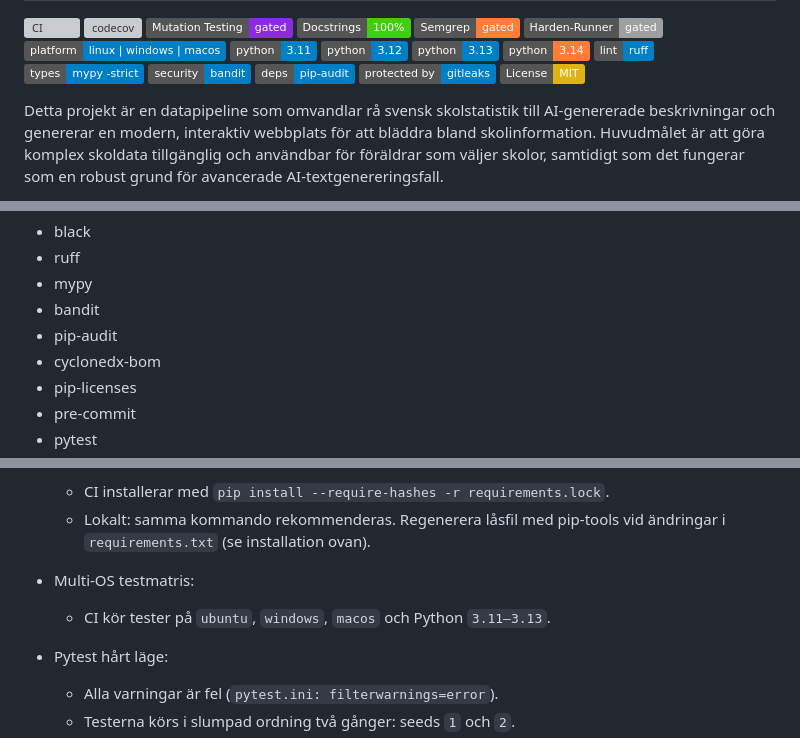
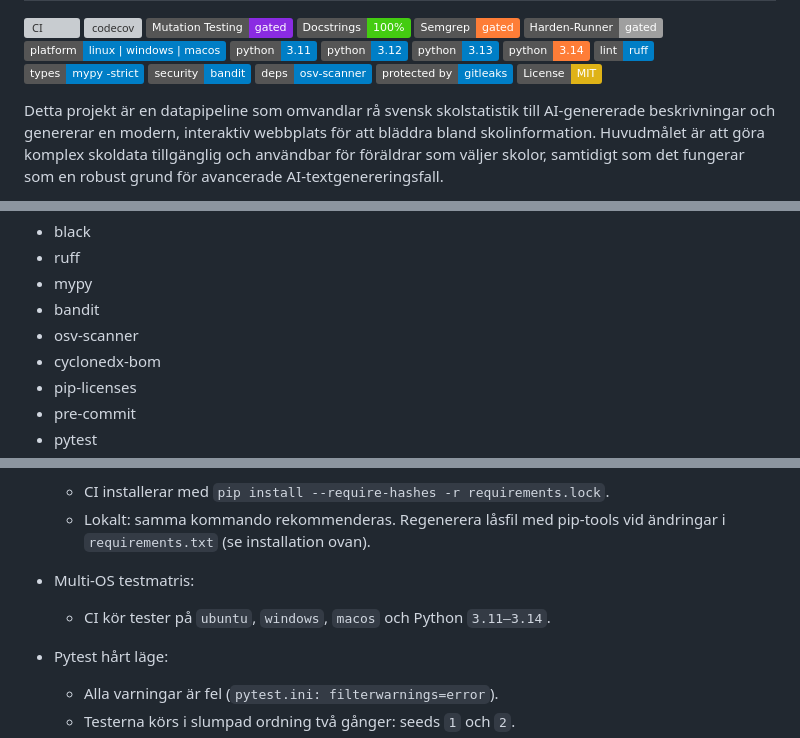
Before and after one commit to RoadlakeAnalytics/skoltexter-by-ai, a Markdown page: README.md, 3 parts joined by grey strips. GitHub-like rendering; badges without logos; grey boxes are pictures that could not be loaded.

```diff
--- a/README.md
+++ b/README.md
@@ -14,7 +14,7 @@
 ![ruff](https://img.shields.io/badge/lint-ruff-informational)
 ![mypy --strict](https://img.shields.io/badge/types-mypy%20--strict-informational)
 ![Bandit](https://img.shields.io/badge/security-bandit-informational)
-![pip-audit](https://img.shields.io/badge/deps-pip--audit-informational)
+![osv-scanner](https://img.shields.io/badge/deps-osv--scanner-informational)
 ![gitleaks](https://img.shields.io/badge/protected%20by-gitleaks-blue)
 [![License: MIT](https://img.shields.io/badge/License-MIT-yellow.svg)](./LICENSE)
 
@@ -245,7 +245,7 @@ För testning och kodkontroll:
 - ruff
 - mypy
 - bandit
-- pip-audit
+- osv-scanner
 - cyclonedx-bom
 - pip-licenses
 - pre-commit
@@ -332,7 +332,7 @@ Den här pipelinen är hårt säkrad och reproducerbar. Nedan summeras de viktig
   - Lokalt: samma kommando rekommenderas. Regenerera låsfil med pip‑tools vid ändringar i `requirements.txt` (se installation ovan).
 
 - Multi‑OS testmatris:
-  - CI kör tester på `ubuntu`, `windows`, `macos` och Python `3.11–3.13`.
+  - CI kör tester på `ubuntu`, `windows`, `macos` och Python `3.11–3.14`.
 
 - Pytest hårt läge:
   - Alla varningar är fel (`pytest.ini: filterwarnings=error`).
```
Also changed, not shown: other parts of README.md (+1 -1 lines), README_en_US.md (+7 -16 lines).
